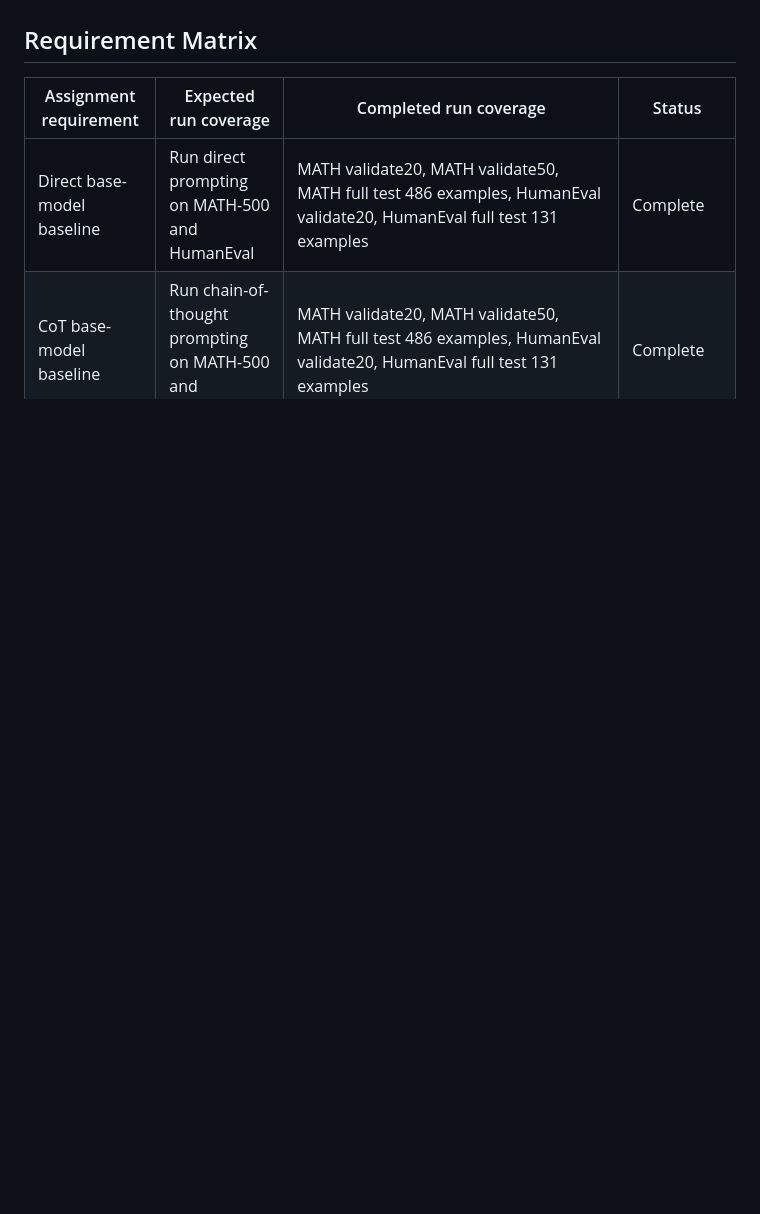
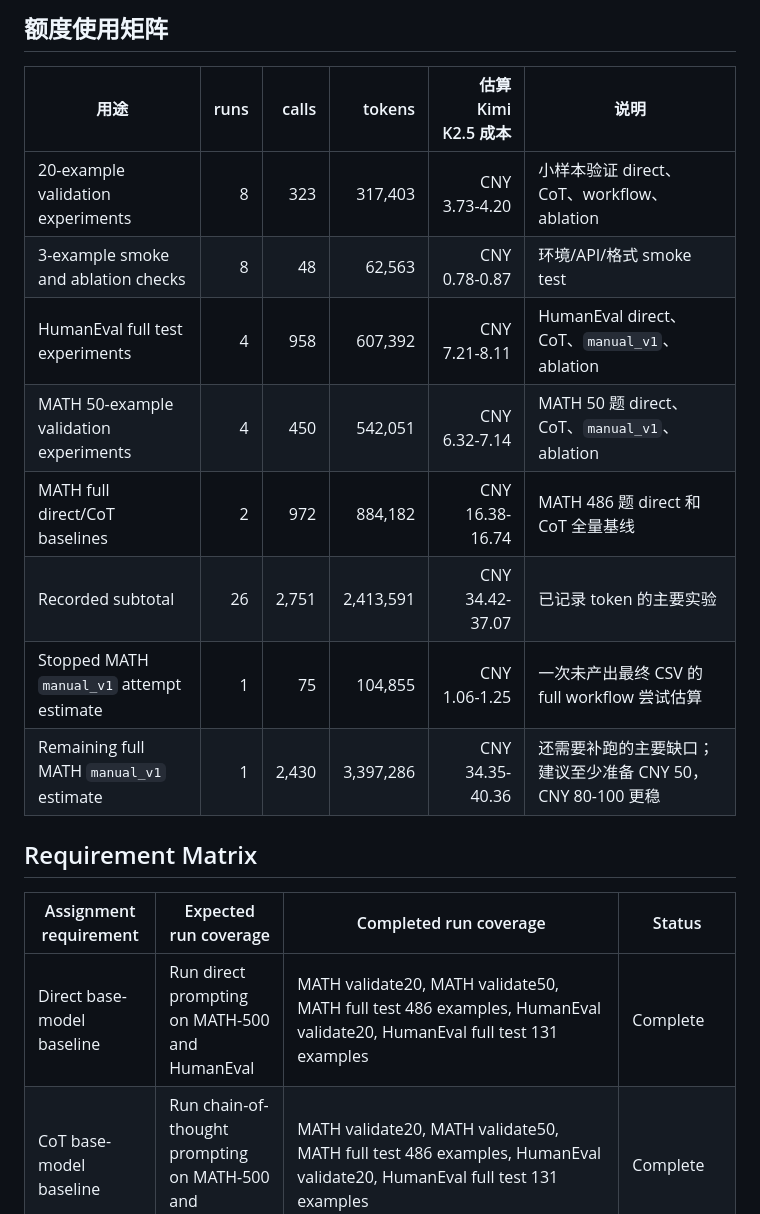
Before and after one commit to PPYYQQ/MARL-hw2, a Markdown page: docs/REQUIREMENT_RUN_MATRIX.md, the part around one of its changes. Rendered like a GitHub page; blank space fills up the shorter version.

Commit message:
Add Chinese run handoff matrix

```diff
--- a/docs/REQUIREMENT_RUN_MATRIX.md
+++ b/docs/REQUIREMENT_RUN_MATRIX.md
@@ -4,3 +18,15 @@ This document maps the assignment's required experiments to the runs completed i
+## 额度使用矩阵
+
+| 用途 | runs | calls | tokens | 估算 Kimi K2.5 成本 | 说明 |
+| --- | ---: | ---: | ---: | ---: | --- |
+| 20-example validation experiments | 8 | 323 | 317,403 | CNY 3.73-4.20 | 小样本验证 direct、CoT、workflow、ablation |
+| 3-example smoke and ablation checks | 8 | 48 | 62,563 | CNY 0.78-0.87 | 环境/API/格式 smoke test |
+| HumanEval full test experiments | 4 | 958 | 607,392 | CNY 7.21-8.11 | HumanEval direct、CoT、`manual_v1`、ablation |
+| MATH 50-example validation experiments | 4 | 450 | 542,051 | CNY 6.32-7.14 | MATH 50 题 direct、CoT、`manual_v1`、ablation |
+| MATH full direct/CoT baselines | 2 | 972 | 884,182 | CNY 16.38-16.74 | MATH 486 题 direct 和 CoT 全量基线 |
+| Recorded subtotal | 26 | 2,751 | 2,413,591 | CNY 34.42-37.07 | 已记录 token 的主要实验 |
+| Stopped MATH `manual_v1` attempt estimate | 1 | 75 | 104,855 | CNY 1.06-1.25 | 一次未产出最终 CSV 的 full workflow 尝试估算 |
+| Remaining full MATH `manual_v1` estimate | 1 | 2,430 | 3,397,286 | CNY 34.35-40.36 | 还需要补跑的主要缺口；建议至少准备 CNY 50，CNY 80-100 更稳 |
 
 ## Requirement Matrix
 
```
Also changed, not shown: other parts of docs/REQUIREMENT_RUN_MATRIX.md (+14 -0 lines), PROGRESS.md (+1 -0 lines).
